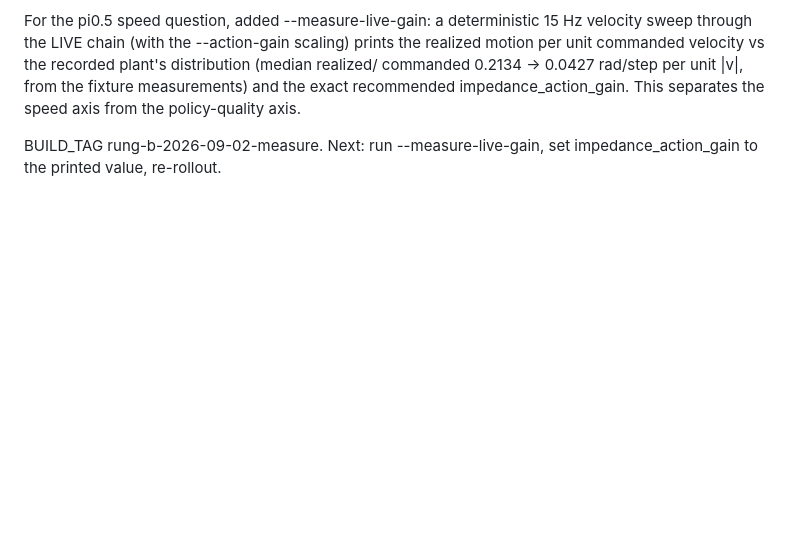
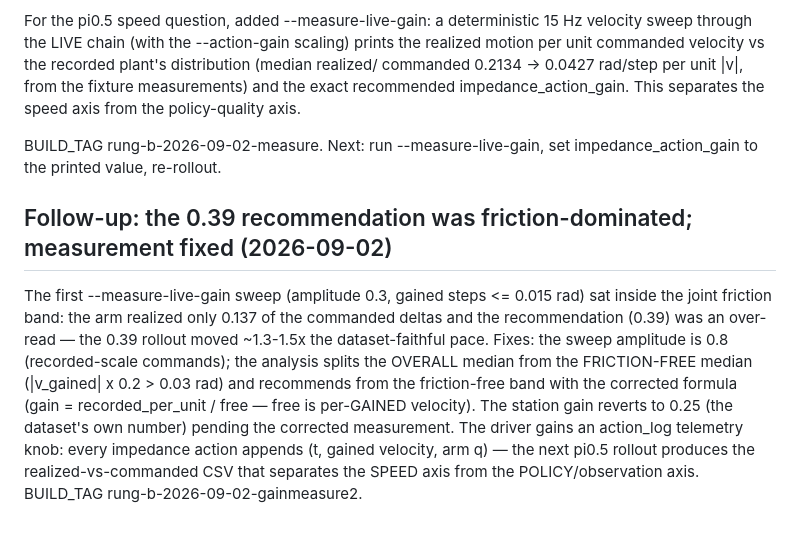
Before and after one commit to kaolab-research/n-droids, a Markdown page: plan/phase_26.md, the part around the change. Drawn GitHub-style; blank space fills up the shorter version.

Commit message:
phase_26: friction-dominated gain measurement fixed; action telemetry

```diff
--- a/plan/phase_26.md
+++ b/plan/phase_26.md
@@ -1566,3 +1566,20 @@ separates the speed axis from the policy-quality axis.
 
 BUILD_TAG rung-b-2026-09-02-measure.  Next: run --measure-live-gain,
 set impedance_action_gain to the printed value, re-rollout.
+
+## Follow-up: the 0.39 recommendation was friction-dominated; measurement fixed (2026-09-02)
+
+The first --measure-live-gain sweep (amplitude 0.3, gained steps
+<= 0.015 rad) sat inside the joint friction band: the arm realized
+only 0.137 of the commanded deltas and the recommendation (0.39) was
+an over-read — the 0.39 rollout moved ~1.3-1.5x the dataset-faithful
+pace.  Fixes: the sweep amplitude is 0.8 (recorded-scale commands);
+the analysis splits the OVERALL median from the FRICTION-FREE median
+(|v_gained| x 0.2 > 0.03 rad) and recommends from the friction-free
+band with the corrected formula (gain = recorded_per_unit / free —
+free is per-GAINED velocity).  The station gain reverts to 0.25 (the
+dataset's own number) pending the corrected measurement.  The driver
+gains an action_log telemetry knob: every impedance action appends
+(t, gained velocity, arm q) — the next pi0.5 rollout produces the
+realized-vs-commanded CSV that separates the SPEED axis from the
+POLICY/observation axis.  BUILD_TAG rung-b-2026-09-02-gainmeasure2.
```
